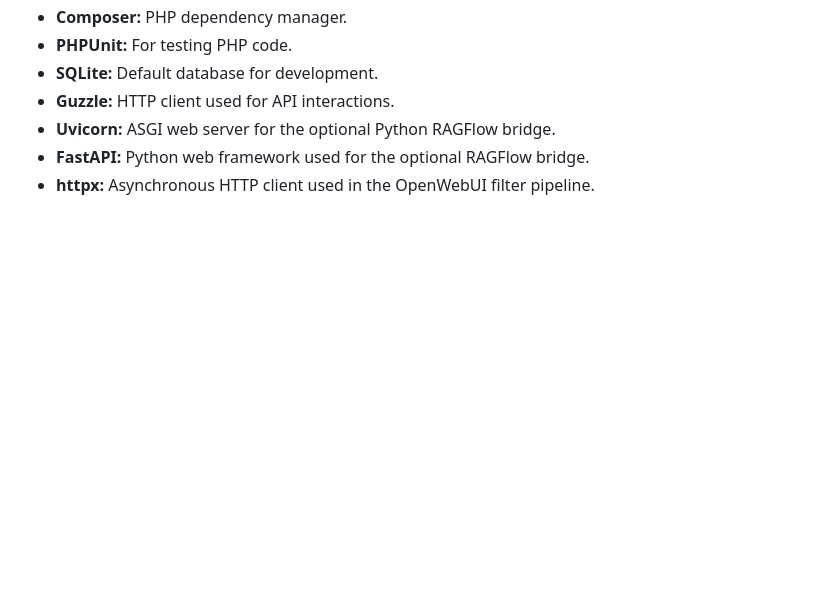
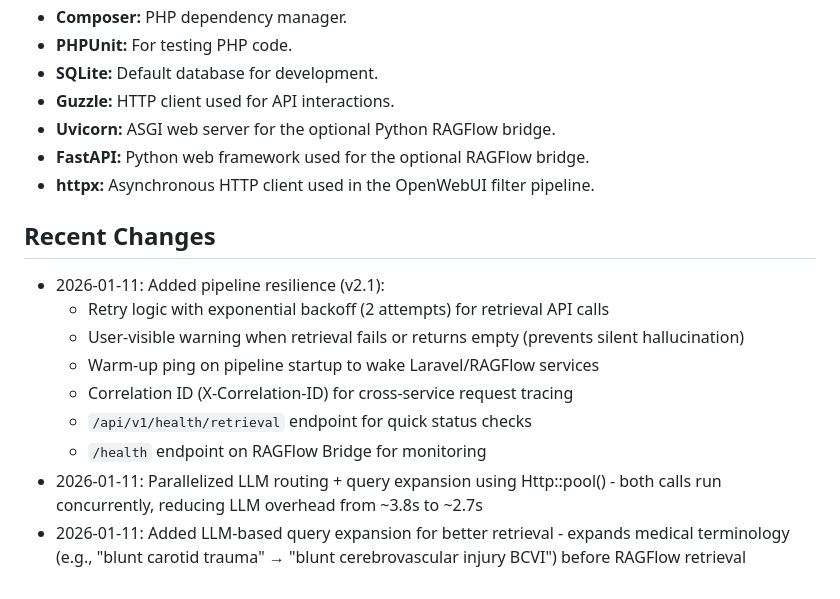
Before and after one commit to vanalexgr/Laravel-RAGFLOW-router, a Markdown page: replit.md, the part around the change. Drawn GitHub-style; blank space fills up the shorter version.

```diff
--- a/replit.md
+++ b/replit.md
@@ -43,3 +43,14 @@ The application is built on Laravel 12 and uses the Vizra ADK for AI agent orche
 - **Uvicorn:** ASGI web server for the optional Python RAGFlow bridge.
 - **FastAPI:** Python web framework used for the optional RAGFlow bridge.
 - **httpx:** Asynchronous HTTP client used in the OpenWebUI filter pipeline.
+
+## Recent Changes
+- 2026-01-11: Added pipeline resilience (v2.1):
+  - Retry logic with exponential backoff (2 attempts) for retrieval API calls
+  - User-visible warning when retrieval fails or returns empty (prevents silent hallucination)
+  - Warm-up ping on pipeline startup to wake Laravel/RAGFlow services
+  - Correlation ID (X-Correlation-ID) for cross-service request tracing
+  - `/api/v1/health/retrieval` endpoint for quick status checks
+  - `/health` endpoint on RAGFlow Bridge for monitoring
+- 2026-01-11: Parallelized LLM routing + query expansion using Http::pool() - both calls run concurrently, reducing LLM overhead from ~3.8s to ~2.7s
+- 2026-01-11: Added LLM-based query expansion for better retrieval - expands medical terminology (e.g., "blunt carotid trauma" → "blunt cerebrovascular injury BCVI") before RAGFlow retrieval
```
